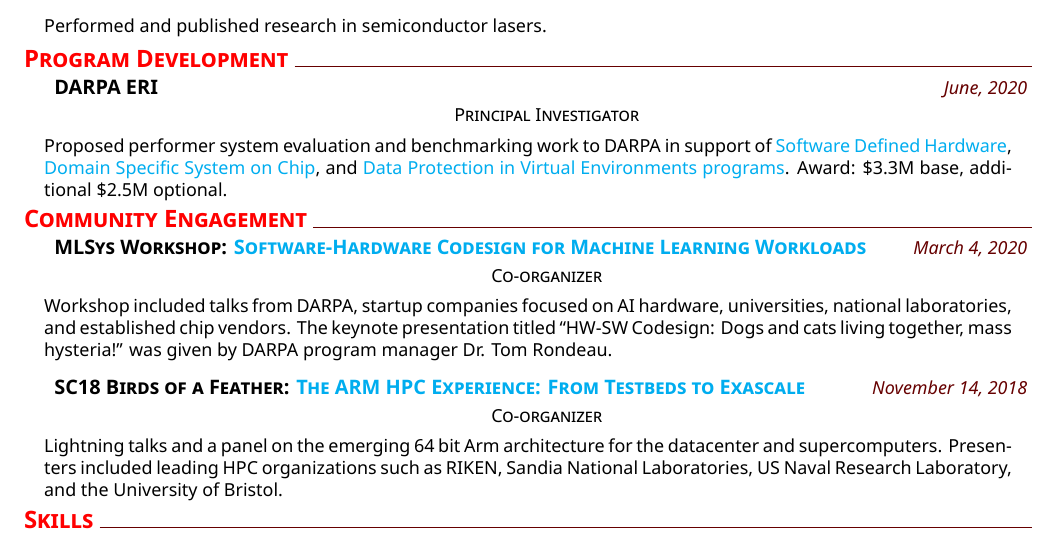
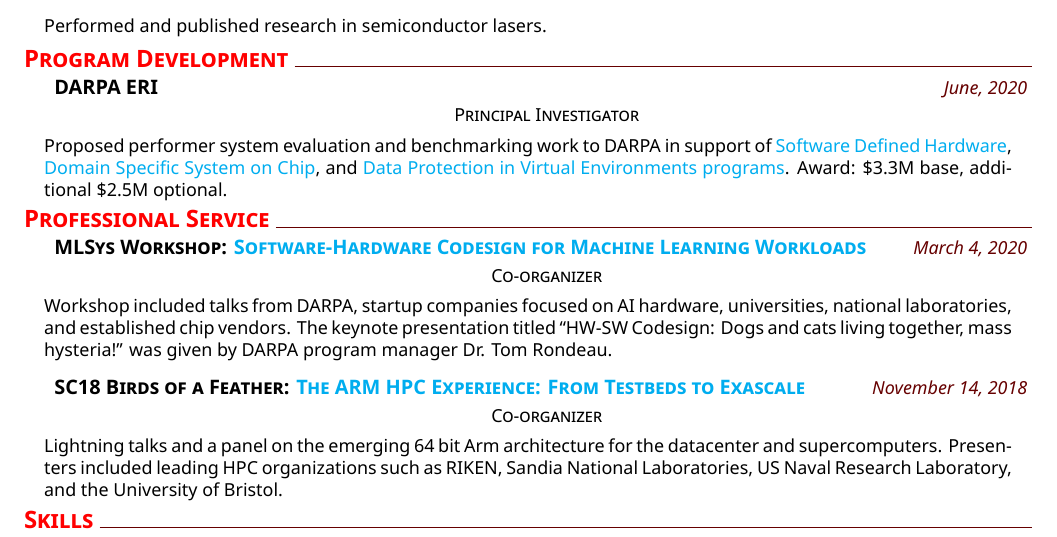
Before and after one commit to wohlbier/cv, a LaTeX CV (wohlbier_cv.tex): part of page 2 of 4, cut so that both start at the same text. Compiled offline with XeLaTeX.

Commit message:
prof service

```diff
--- a/wohlbier_cv.tex
+++ b/wohlbier_cv.tex
@@ -210,7 +210,7 @@
   \$2.5M optional.}
 
 % Outreach
-\section{Community Engagement}
+\section{Professional Service}
 \datedexperience{MLSys Workshop: \href{https://resources.sei.cmu.edu/news-events/events/MLSyS-2020-workshop/index.cfm}{Software-Hardware Codesign for
   Machine Learning Workloads}}{March 4, 2020}
 \explanation{Co-organizer}
```
